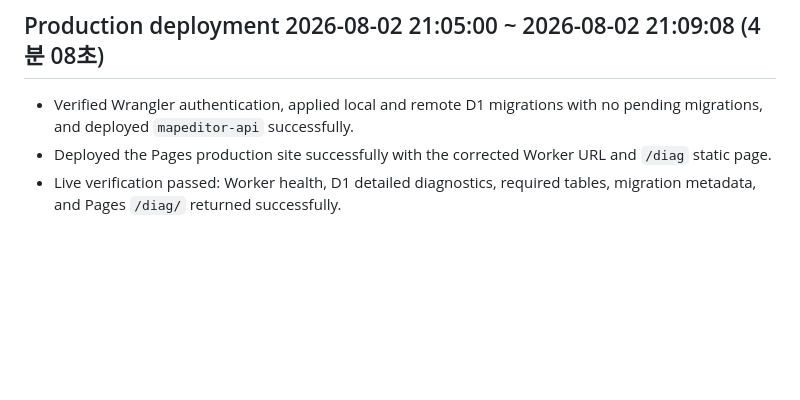
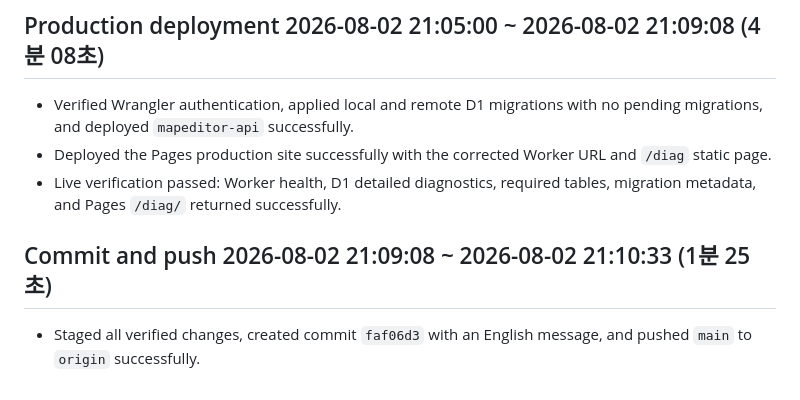
Before and after one commit to octopus7/mapeditor, a Markdown page: requests.md, the part around the change. GitHub-like rendering; blank space fills up the shorter version.

Commit message:
Record deployment commit and push

```diff
--- a/requests.md
+++ b/requests.md
@@ -312,3 +312,6 @@
 - Verified Wrangler authentication, applied local and remote D1 migrations with no pending migrations, and deployed `mapeditor-api` successfully.
 - Deployed the Pages production site successfully with the corrected Worker URL and `/diag` static page.
 - Live verification passed: Worker health, D1 detailed diagnostics, required tables, migration metadata, and Pages `/diag/` returned successfully.
+## Commit and push 2026-08-02 21:09:08 ~ 2026-08-02 21:10:33 (1분 25초)
+
+- Staged all verified changes, created commit `faf06d3` with an English message, and pushed `main` to `origin` successfully.
```
